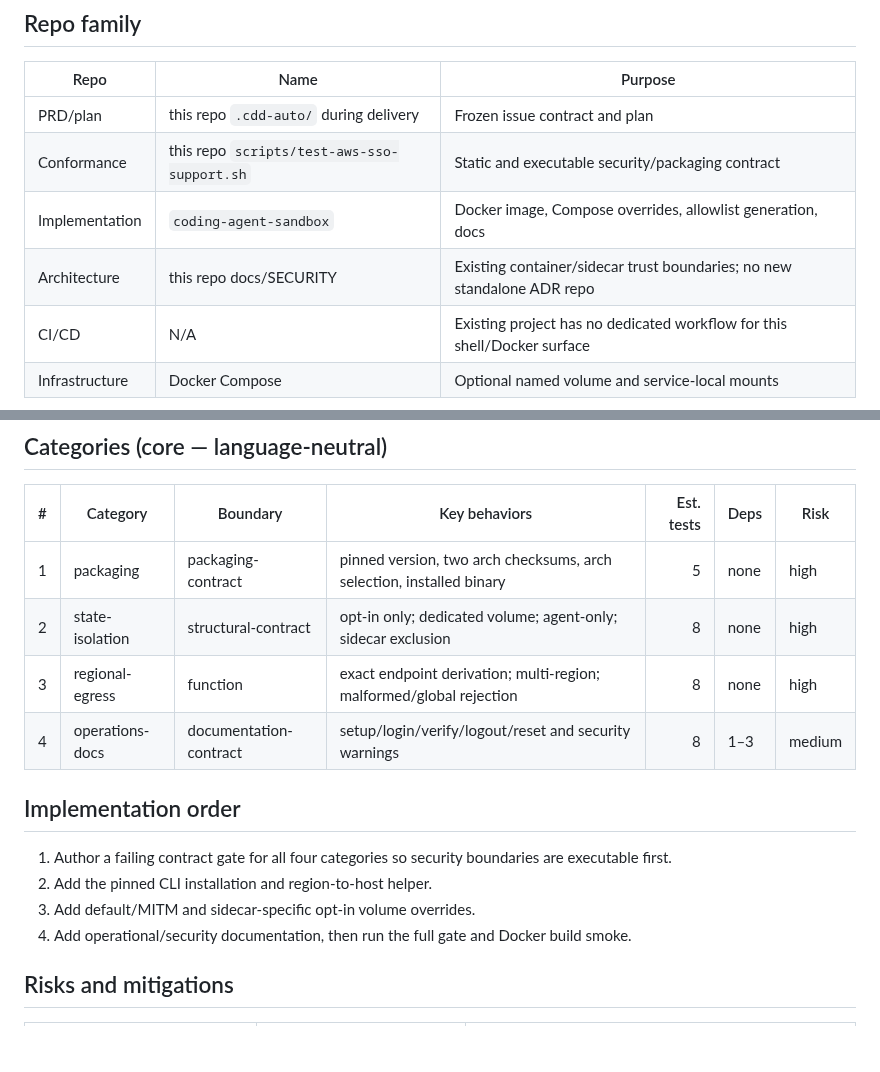
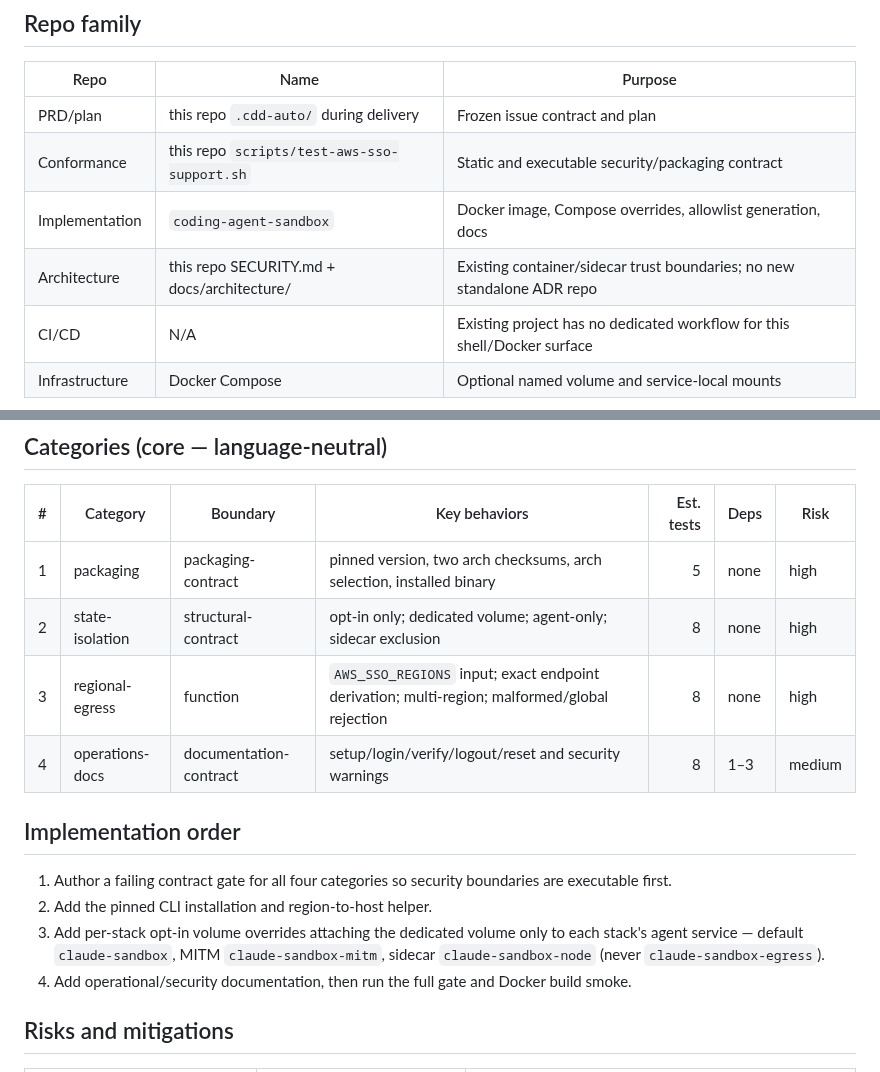
Before and after one commit to maximalfocus/coding-agent-sandbox, a Markdown page: .cdd-auto/PLAN.md, 2 parts joined by grey strips. Drawn GitHub-style; blank space fills up the shorter version.

Commit message:
peerreview: Wave A round 1 — make AWS plan authorable

```diff
--- a/.cdd-auto/PLAN.md
+++ b/.cdd-auto/PLAN.md
@@ -14,7 +14,7 @@ Alternatives rejected: mounting host `~/.aws` exposes unrelated profiles and bea
 | PRD/plan | this repo `.cdd-auto/` during delivery | Frozen issue contract and plan |
 | Conformance | this repo `scripts/test-aws-sso-support.sh` | Static and executable security/packaging contract |
 | Implementation | `coding-agent-sandbox` | Docker image, Compose overrides, allowlist generation, docs |
-| Architecture | this repo docs/SECURITY | Existing container/sidecar trust boundaries; no new standalone ADR repo |
+| Architecture | this repo SECURITY.md + docs/architecture/ | Existing container/sidecar trust boundaries; no new standalone ADR repo |
 | CI/CD | N/A | Existing project has no dedicated workflow for this shell/Docker surface |
 | Infrastructure | Docker Compose | Optional named volume and service-local mounts |
 
@@ -23,13 +23,13 @@ Alternatives rejected: mounting host `~/.aws` exposes unrelated profiles and bea
 |---|---|---|---|---:|---|---|
 | 1 | packaging | packaging-contract | pinned version, two arch checksums, arch selection, installed binary | 5 | none | high |
 | 2 | state-isolation | structural-contract | opt-in only; dedicated volume; agent-only; sidecar exclusion | 8 | none | high |
-| 3 | regional-egress | function | exact endpoint derivation; multi-region; malformed/global rejection | 8 | none | high |
+| 3 | regional-egress | function | `AWS_SSO_REGIONS` input; exact endpoint derivation; multi-region; malformed/global rejection | 8 | none | high |
 | 4 | operations-docs | documentation-contract | setup/login/verify/logout/reset and security warnings | 8 | 1–3 | medium |
 
 ## Implementation order
 1. Author a failing contract gate for all four categories so security boundaries are executable first.
 2. Add the pinned CLI installation and region-to-host helper.
-3. Add default/MITM and sidecar-specific opt-in volume overrides.
+3. Add per-stack opt-in volume overrides attaching the dedicated volume only to each stack's agent service — default `claude-sandbox`, MITM `claude-sandbox-mitm`, sidecar `claude-sandbox-node` (never `claude-sandbox-egress`).
 4. Add operational/security documentation, then run the full gate and Docker build smoke.
 
 ## Risks and mitigations
```
